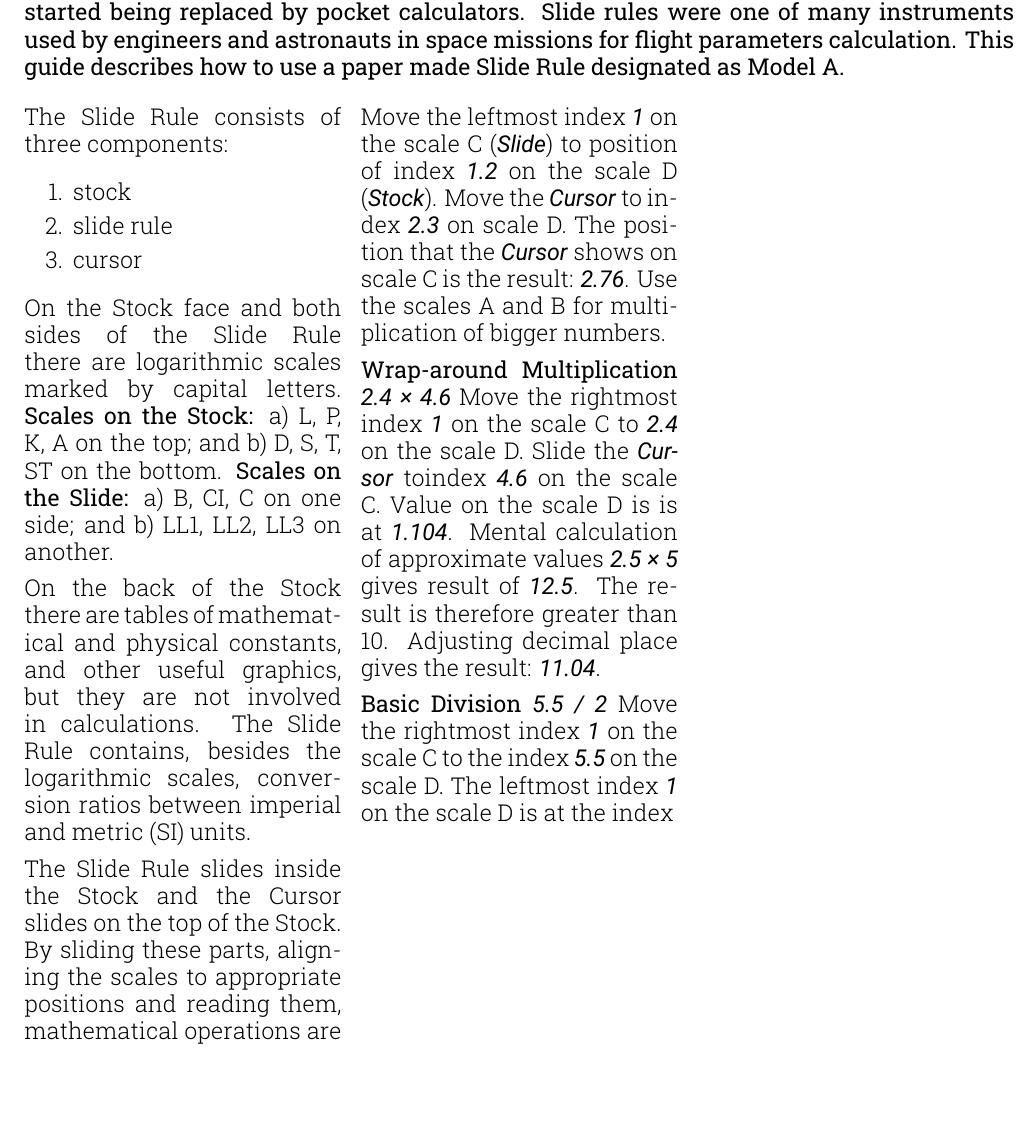
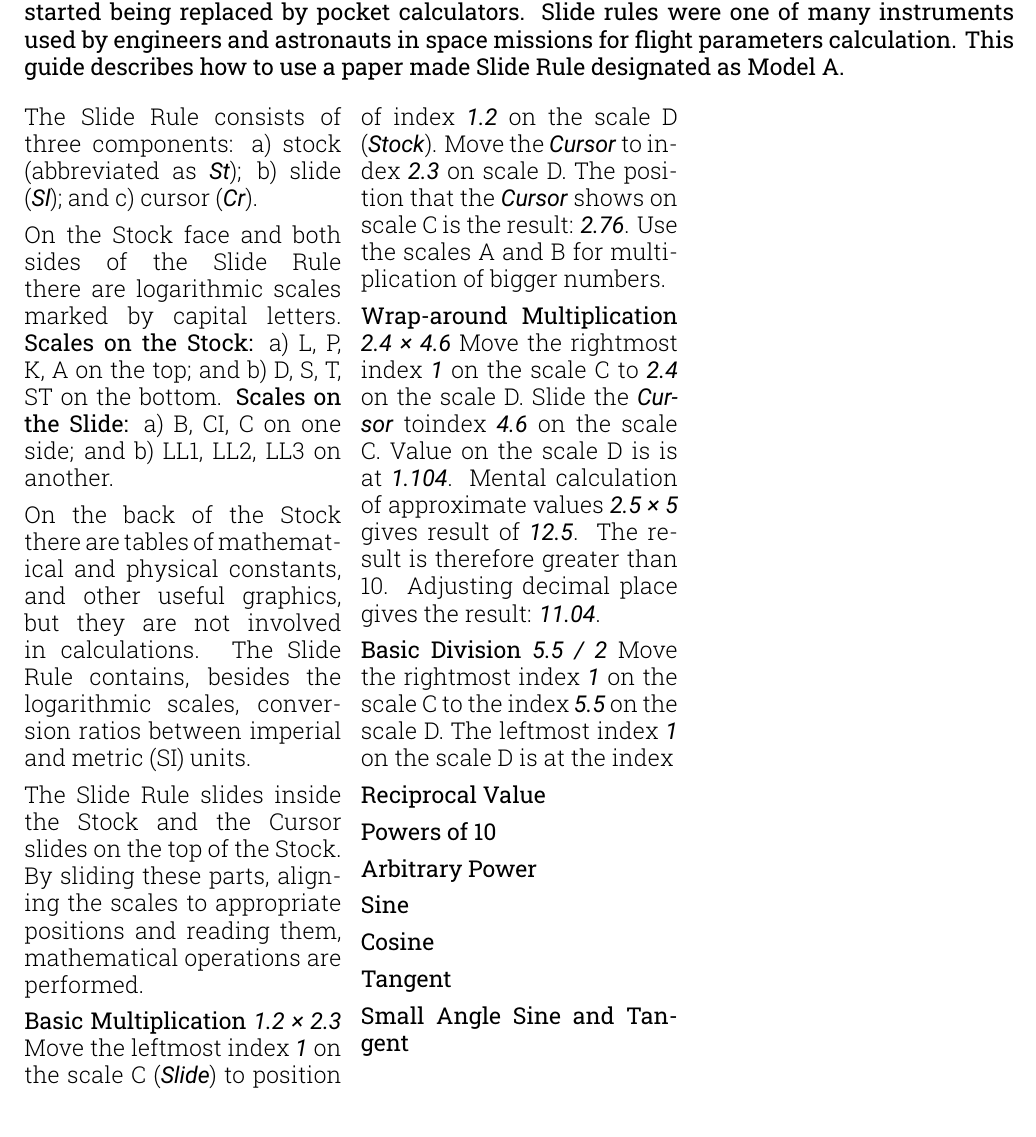
Before and after one commit to giorno/slipstick, a LaTeX document (tex/using_en.tex): part of the page, cut so that both start at the same text, the shorter picture padded with empty space. Compiled offline with XeLaTeX; a missing font is replaced by an installed copy or a similar font.

Commit message:
SLIP-16 Sections for major math operations.

```diff
--- a/tex/using_en.tex
+++ b/tex/using_en.tex
@@ -55,13 +55,11 @@
 
   \begin{multicols*}{3}
   The Slide Rule consists of three components:
-    \begin{enumerate}
-      \setlength{\parskip}{0pt}
-      \setlength{\parsep}{0pt}
-      \item stock
-      \item slide rule
-      \item cursor
-    \end{enumerate}
+    \begin{inparaenum}[\itshape a\upshape)]
+      \item stock (abbreviated as \constt{St});
+      \item slide (\constt{Sl}); and
+      \item cursor (\constt{Cr}).
+    \end{inparaenum}
 
   On the Stock face and both sides of the Slide Rule there are logarithmic scales marked by capital letters. \textbf{Scales on the Stock:}
   \begin{inparaenum}[\itshape a\upshape)]
@@ -84,6 +82,20 @@
 
   \textbf{Basic Division} \constt{5.5 / 2} Move the rightmost index \constt{1} on the scale C to the index \constt{5.5} on the scale D. The leftmost index \constt{1} on the scale D is at the index
 
+  \textbf{Reciprocal Value}
+
+  \textbf{Powers of 10}
+
+  \textbf{Arbitrary Power}
+
+  \textbf{Sine}
+
+  \textbf{Cosine}
+
+  \textbf{Tangent}
+
+  \textbf{Small Angle Sine and Tangent}
+
   \end{multicols*}
 
 \end{document}
```
